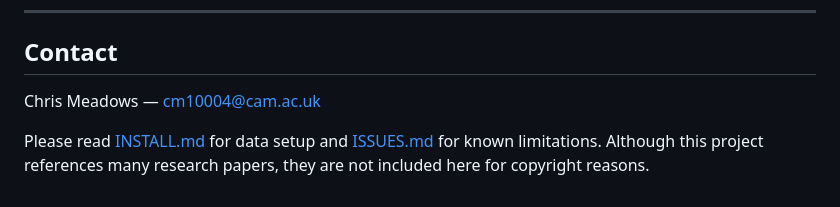
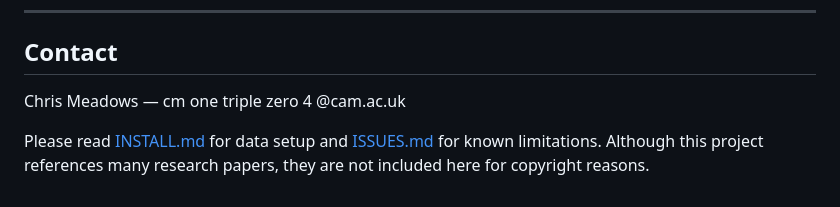
Before and after one commit to chrimblechrumble/pslu-p3, a Markdown page: README.md, the part around the change. GitHub-like rendering.

Commit message:
encode email address

```diff
--- a/README.md
+++ b/README.md
@@ -252,6 +252,6 @@ Copyright © 2025–2026 Chris Meadows, University of Cambridge.
 
 ## Contact
 
-Chris Meadows — [cm10004@cam.ac.uk](mailto:cm10004@cam.ac.uk)
+Chris Meadows — cm one triple zero 4 @cam.ac.uk
 
 Please read [INSTALL.md](INSTALL.md) for data setup and [ISSUES.md](ISSUES.md) for known limitations. Although this project references many research papers, they are not included here for copyright reasons.
```
